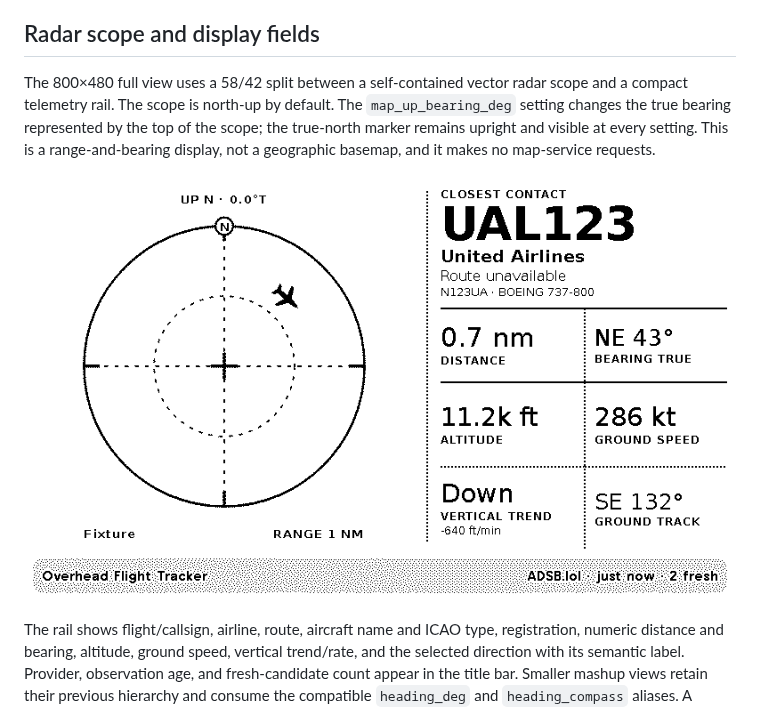
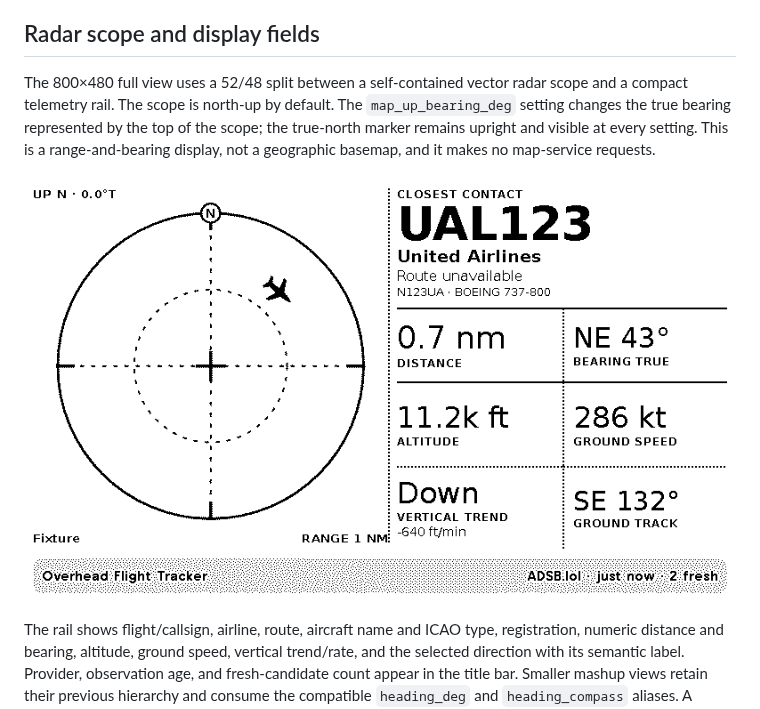
Before and after one commit to brwoodside/trmnl-flight-tracker, a Markdown page: README.md, the part around the change. GitHub-like rendering; pictures changed too: docs/screenshots/radar-north-up.png.

Commit message:
Enlarge radar scope and telemetry values

```diff
--- a/README.md
+++ b/README.md
@@ -65,7 +65,7 @@ closer than one directly above.
 
 ## Radar scope and display fields
 
-The 800×480 full view uses a 58/42 split between a self-contained vector radar
+The 800×480 full view uses a 52/48 split between a self-contained vector radar
 scope and a compact telemetry rail. The scope is north-up by default. The
 `map_up_bearing_deg` setting changes the true bearing represented by the top of
 the scope; the true-north marker remains upright and visible at every setting.
```
Also changed, not shown: docs/screenshots/radar-90-map-up.png, 1 other file.
